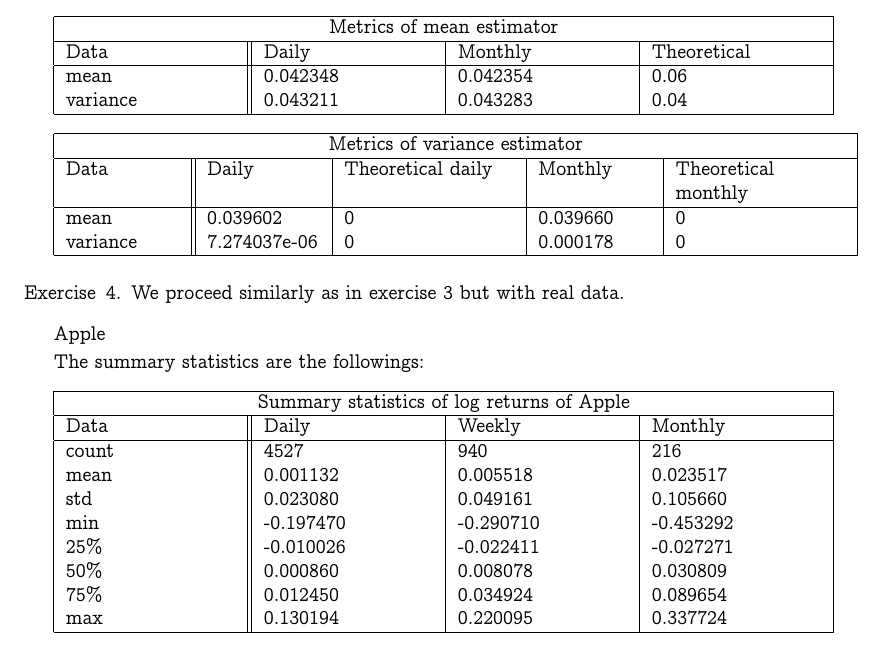
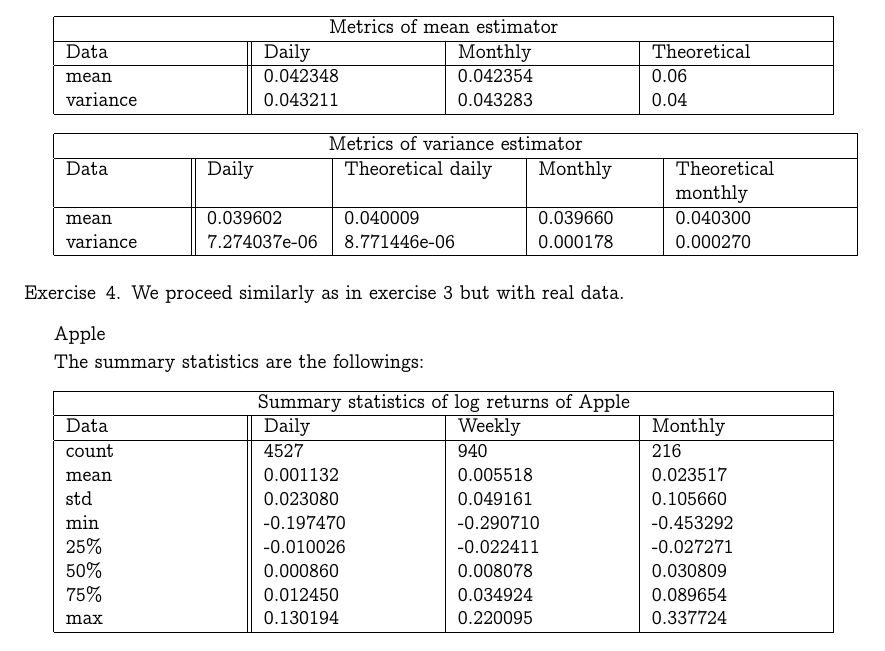
Before and after one commit to dan98/MFEinvestments, a LaTeX problem sheet (hw1/solution.tex): part of page 4 of 11, cut so that both start at the same text. Compiled offline with pdfLaTeX.

Commit message:
added theoretical values to ex3

```diff
--- a/hw1/solution.tex
+++ b/hw1/solution.tex
@@ -221,12 +221,14 @@
 	 	\hline
 	 	Data & Daily & Theoretical daily  & Monthly & Theoretical monthly \\
  		\hline
- 		mean  &  0.039602 & 0 & 0.039660 & 0 \\
- 		variance & 7.274037e-06 & 0 & 0.000178 & 0 \\
+ 		mean  &  0.039602 & 0.040009 & 0.039660 & 0.040300\\
+ 		variance & 7.274037e-06 & 8.771446e-06 & 0.000178 & 0.000270 \\
  		\hline
 	\end{tabular}
 
 	\bigbreak
+
+
 
   \end{exercise}
 
```
